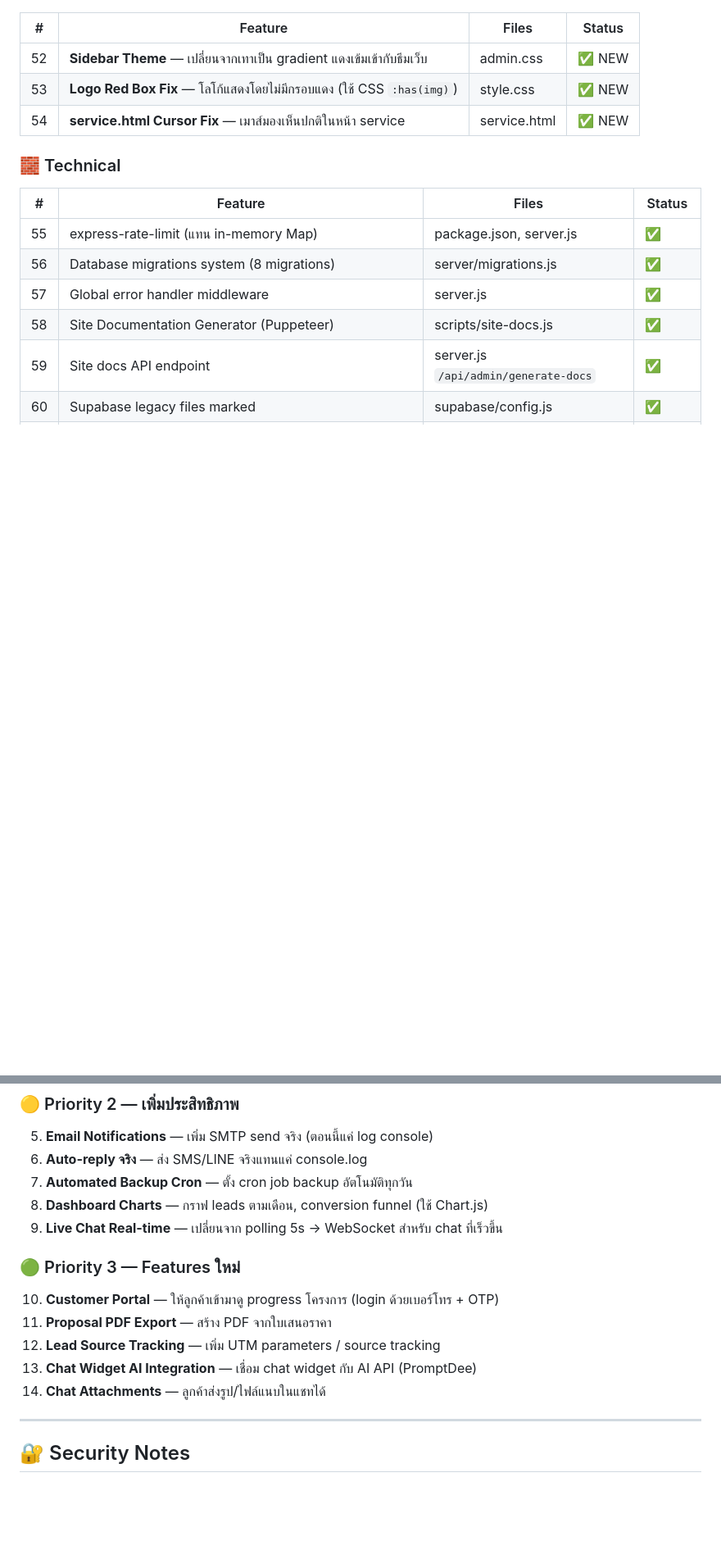
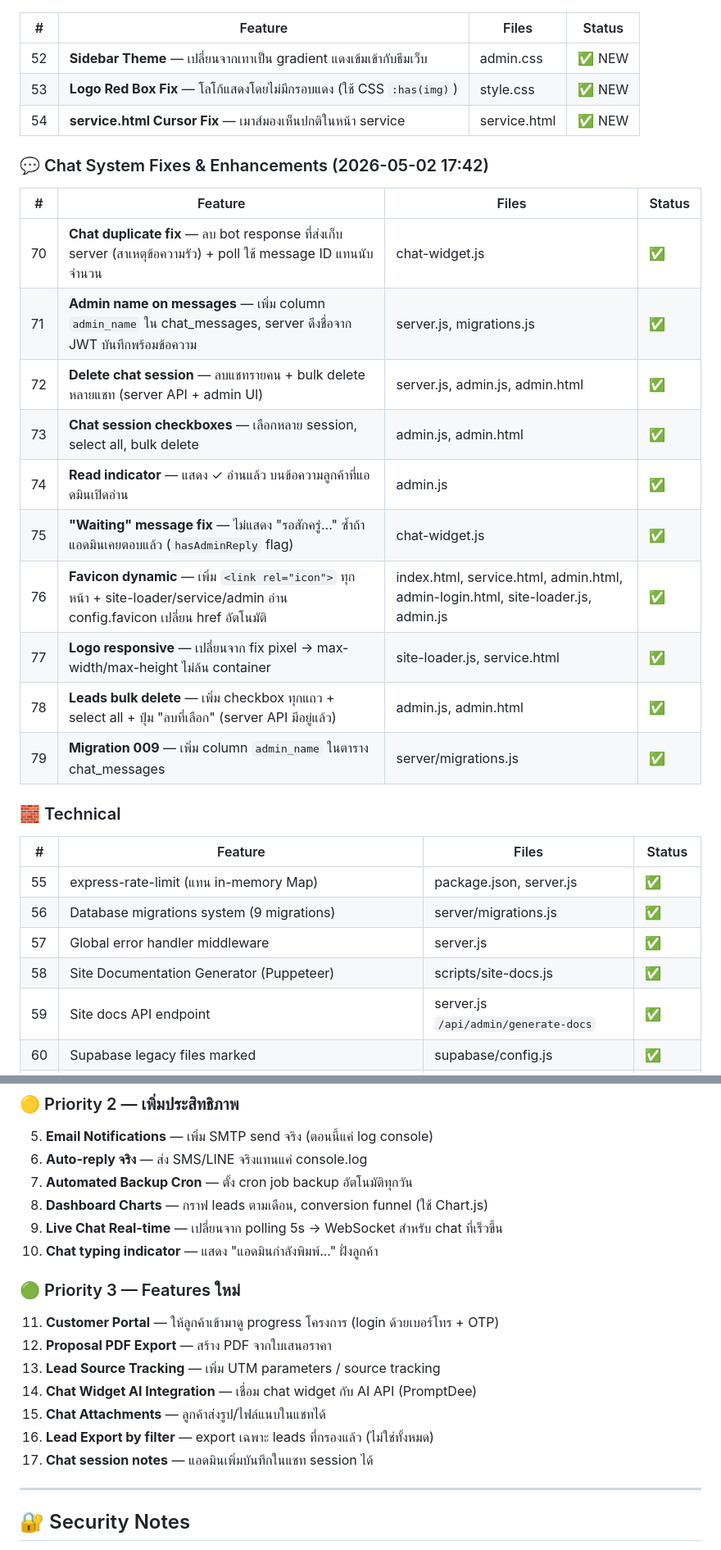
Before and after one commit to photsathonspd1-create/nucha-construction-crm, a Markdown page: HANDOFF.md, 2 parts joined by grey strips. Shown at 82% size. Rendered like a GitHub page; blank space fills up the shorter version.

Commit message:
docs: update HANDOFF.md with chat fixes, bulk delete, favicon, responsive logo

```diff
--- a/HANDOFF.md
+++ b/HANDOFF.md
@@ -199,11 +199,25 @@ node scripts/site-docs.js           # รัน script (จะ scroll + force vi
 | 53 | **Logo Red Box Fix** — โลโก้แสดงโดยไม่มีกรอบแดง (ใช้ CSS `:has(img)`) | style.css | ✅ NEW |
 | 54 | **service.html Cursor Fix** — เมาส์มองเห็นปกติในหน้า service | service.html | ✅ NEW |
 
+### 💬 Chat System Fixes & Enhancements (2026-05-02 17:42)
+| # | Feature | Files | Status |
+|---|---------|-------|--------|
+| 70 | **Chat duplicate fix** — ลบ bot response ที่ส่งเก็บ server (สาเหตุข้อความรัว) + poll ใช้ message ID แทนนับจำนวน | chat-widget.js | ✅ |
+| 71 | **Admin name on messages** — เพิ่ม column `admin_name` ใน chat_messages, server ดึงชื่อจาก JWT บันทึกพร้อมข้อความ | server.js, migrations.js | ✅ |
+| 72 | **Delete chat session** — ลบแชทรายคน + bulk delete หลายแชท (server API + admin UI) | server.js, admin.js, admin.html | ✅ |
+| 73 | **Chat session checkboxes** — เลือกหลาย session, select all, bulk delete | admin.js, admin.html | ✅ |
+| 74 | **Read indicator** — แสดง ✓ อ่านแล้ว บนข้อความลูกค้าที่แอดมินเปิดอ่าน | admin.js | ✅ |
+| 75 | **"Waiting" message fix** — ไม่แสดง "รอสักครู่..." ซ้ำถ้าแอดมินเคยตอบแล้ว (`hasAdminReply` flag) | chat-widget.js | ✅ |
+| 76 | **Favicon dynamic** — เพิ่ม `<link rel="icon">` ทุกหน้า + site-loader/service/admin อ่าน config.favicon เปลี่ยน href อัตโนมัติ | index.html, service.html, admin.html, admin-login.html, site-loader.js, admin.js | ✅ |
+| 77 | **Logo responsive** — เปลี่ยนจาก fix pixel → max-width/max-height ไม่ล้น container | site-loader.js, service.html | ✅ |
+| 78 | **Leads bulk delete** — เพิ่ม checkbox ทุกแถว + select all + ปุ่ม "ลบที่เลือก" (server API มีอยู่แล้ว) | admin.js, admin.html | ✅ |
+| 79 | **Migration 009** — เพิ่ม column `admin_name` ในตาราง chat_messages | server/migrations.js | ✅ |
+
 ### 🧱 Technical
 | # | Feature | Files | Status |
 |---|---------|-------|--------|
 | 55 | express-rate-limit (แทน in-memory Map) | package.json, server.js | ✅ |
-| 56 | Database migrations system (8 migrations) | server/migrations.js | ✅ |
+| 56 | Database migrations system (9 migrations) | server/migrations.js | ✅ |
 | 57 | Global error handler middleware | server.js | ✅ |
 | 58 | Site Documentation Generator (Puppeteer) | scripts/site-docs.js | ✅ |
 | 59 | Site docs API endpoint | server.js `/api/admin/generate-docs` | ✅ |
@@ -409,13 +426,16 @@ nucha-construction-crm/
 7. **Automated Backup Cron** — ตั้ง cron job backup อัตโนมัติทุกวัน
 8. **Dashboard Charts** — กราฟ leads ตามเดือน, conversion funnel (ใช้ Chart.js)
 9. **Live Chat Real-time** — เปลี่ยนจาก polling 5s → WebSocket สำหรับ chat ที่เร็วขึ้น
+10. **Chat typing indicator** — แสดง "แอดมินกำลังพิมพ์..." ฝั่งลูกค้า
 
 ### 🟢 Priority 3 — Features ใหม่
-10. **Customer Portal** — ให้ลูกค้าเข้ามาดู progress โครงการ (login ด้วยเบอร์โทร + OTP)
-11. **Proposal PDF Export** — สร้าง PDF จากใบเสนอราคา
-12. **Lead Source Tracking** — เพิ่ม UTM parameters / source tracking
-13. **Chat Widget AI Integration** — เชื่อม chat widget กับ AI API (PromptDee)
-14. **Chat Attachments** — ลูกค้าส่งรูป/ไฟล์แนบในแชทได้
+11. **Customer Portal** — ให้ลูกค้าเข้ามาดู progress โครงการ (login ด้วยเบอร์โทร + OTP)
+12. **Proposal PDF Export** — สร้าง PDF จากใบเสนอราคา
+13. **Lead Source Tracking** — เพิ่ม UTM parameters / source tracking
+14. **Chat Widget AI Integration** — เชื่อม chat widget กับ AI API (PromptDee)
+15. **Chat Attachments** — ลูกค้าส่งรูป/ไฟล์แนบในแชทได้
+16. **Lead Export by filter** — export เฉพาะ leads ที่กรองแล้ว (ไม่ใช่ทั้งหมด)
+17. **Chat session notes** — แอดมินเพิ่มบันทึกในแชท session ได้
 
 ---
 
```
Also changed, not shown: other parts of HANDOFF.md (+11 -8 lines).
